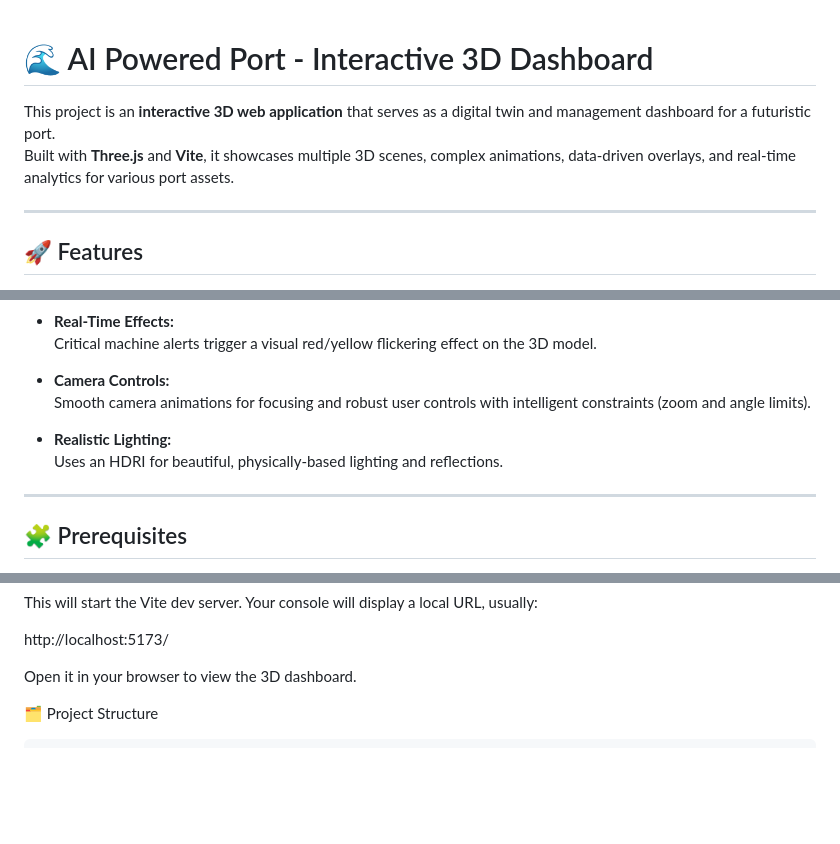
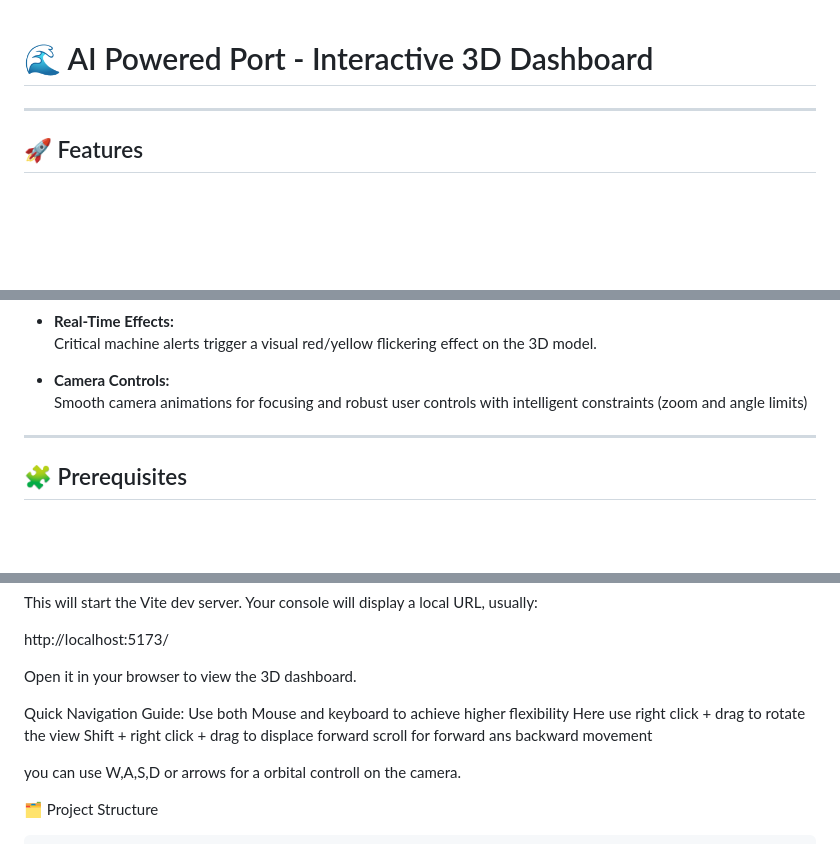
Before and after one commit to sangdil-biswal-021/AI-Port, a Markdown page: README.md, 3 parts joined by grey strips. GitHub-like rendering; blank space fills up the shorter version.

```diff
--- a/README.md
+++ b/README.md
@@ -1,8 +1,4 @@
 # 🌊 AI Powered Port - Interactive 3D Dashboard
-
-This project is an **interactive 3D web application** that serves as a digital twin and management dashboard for a futuristic port.
-Built with **Three.js** and **Vite**, it showcases multiple 3D scenes, complex animations, data-driven overlays, and real-time analytics for various port assets.
-
 ---
 
 ## 🚀 Features
@@ -25,10 +21,7 @@ Built with **Three.js** and **Vite**, it showcases multiple 3D scenes, complex a
   Critical machine alerts trigger a visual red/yellow flickering effect on the 3D model.
 
 - **Camera Controls:**
-  Smooth camera animations for focusing and robust user controls with intelligent constraints (zoom and angle limits).
-
-- **Realistic Lighting:**
-  Uses an HDRI for beautiful, physically-based lighting and reflections.
+  Smooth camera animations for focusing and robust user controls with intelligent constraints (zoom and angle limits)
 
 ---
 
@@ -120,6 +113,14 @@ http://localhost:5173/
 
 Open it in your browser to view the 3D dashboard.
 
+Quick Navigation Guide:
+Use both Mouse and keyboard to achieve higher flexibility
+Here use right click + drag to rotate the view
+Shift + right click + drag to displace forward
+scroll for forward ans backward movement
+
+you can use W,A,S,D or arrows for a orbital controll on the camera.
+
 
 
 
```
